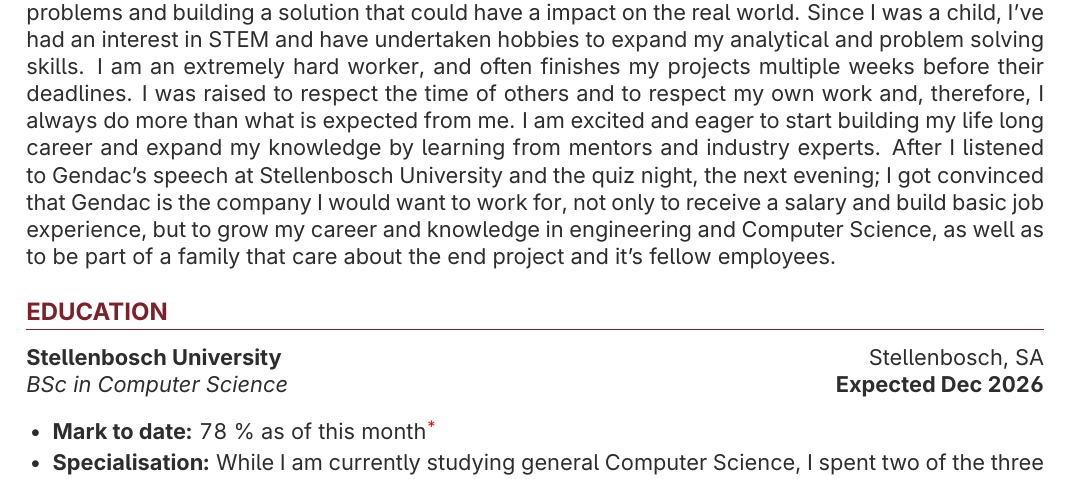
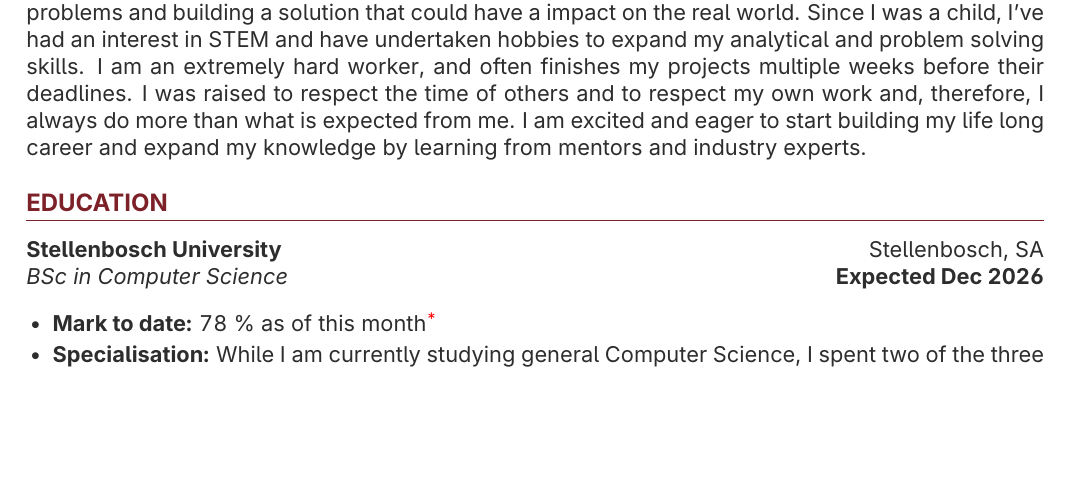
Before and after one commit to Carlo-J-Smit/cv, a LaTeX CV (cv.tex): part of page 1 of 3, cut so that both start at the same text, the shorter picture padded with empty space. Compiled offline with pdfLaTeX.

Commit message:
general cv

```diff
--- a/cv.tex
+++ b/cv.tex
@@ -62,12 +62,7 @@ and problem solving skills. I am an extremely hard worker, and often finishes my
 projects multiple weeks before their deadlines. I was raised to respect the time
 of others and to respect my own work and, therefore, I always do more than what is
 expected from me. I am excited and eager to start building my life long career
-and expand my knowledge by learning from mentors and industry experts. After
-I listened to Gendac's speech at Stellenbosch University and the quiz night, the next
-evening; I got convinced that Gendac is the company I would want to work for,
-not only to receive a salary and build basic job experience, but to grow my
-career and knowledge in engineering and Computer Science, as well as to be part of
-a family that care about the end project and it's fellow employees.
+and expand my knowledge by learning from mentors and industry experts.
 
 % --- EDUCATION ---
 \section{EDUCATION}
```
Also changed, not shown: cv.pdf, 3 other files.
